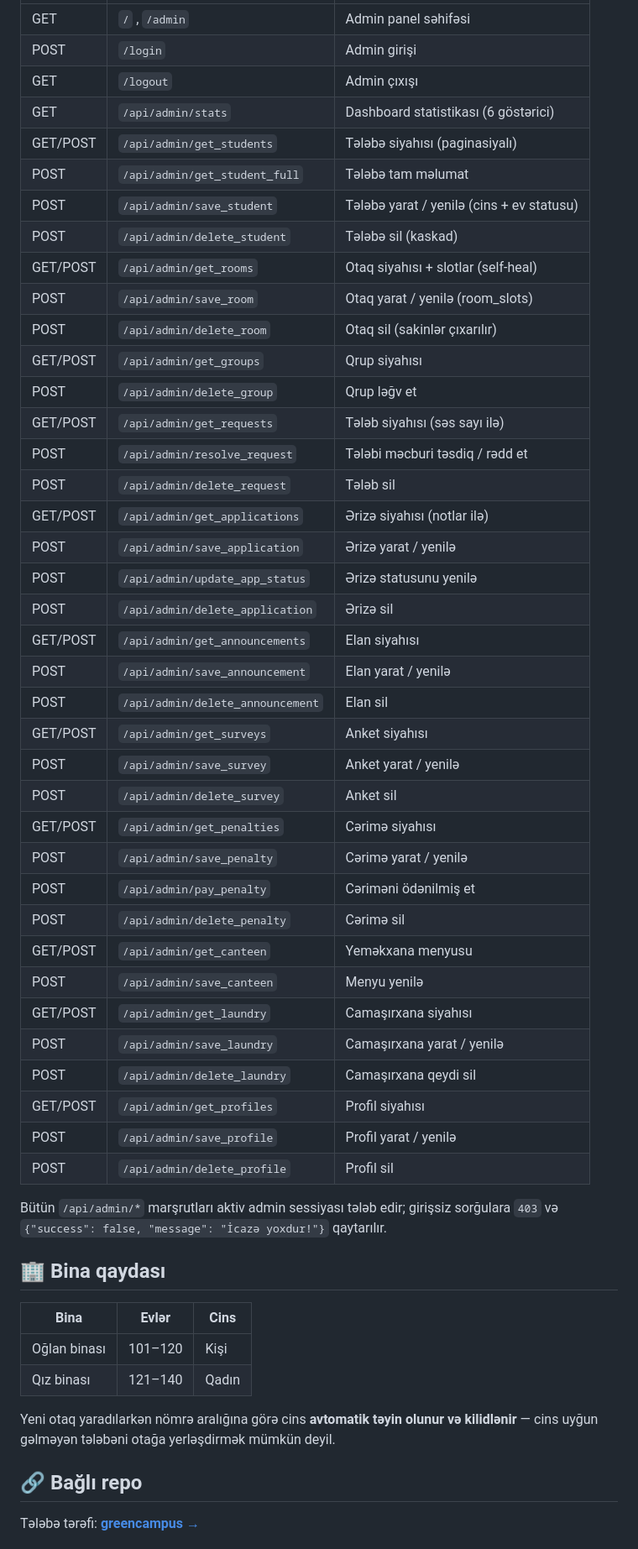
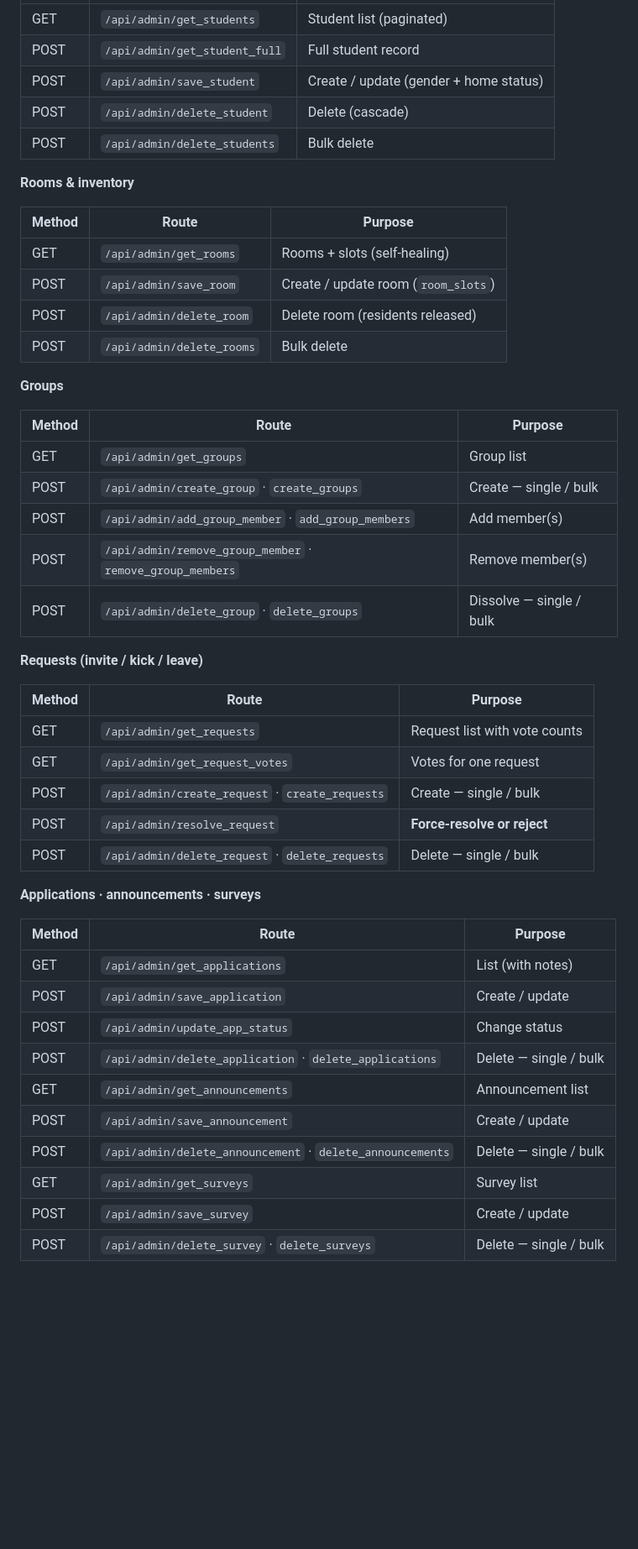
Before and after one commit to Abdullayews/greencampusadmin, a Markdown page: README.md, the part around one of its changes. Shown at 84% size. Drawn GitHub-style; blank space fills up the shorter version.

Commit message:
docs: upgrade README — modern structure, badges & full documentation

```diff
--- a/README.md
+++ b/README.md
@@ -85,54 +112,51 @@ Tələbə saytı ilə **eyni bazanı** oxuyur:
 |---|---|---|
-| GET | `/` , `/admin` | Admin panel səhifəsi |
-| POST | `/login` | Admin girişi |
-| GET | `/logout` | Admin çıxışı |
-| GET | `/api/admin/stats` | Dashboard statistikası (6 göstərici) |
-| GET/POST | `/api/admin/get_students` | Tələbə siyahısı (paginasiyalı) |
-| POST | `/api/admin/get_student_full` | Tələbə tam məlumat |
-| POST | `/api/admin/save_student` | Tələbə yarat / yenilə (cins + ev statusu) |
-| POST | `/api/admin/delete_student` | Tələbə sil (kaskad) |
-| GET/POST | `/api/admin/get_rooms` | Otaq siyahısı + slotlar (self-heal) |
-| POST | `/api/admin/save_room` | Otaq yarat / yenilə (room_slots) |
-| POST | `/api/admin/delete_room` | Otaq sil (sakinlər çıxarılır) |
-| GET/POST | `/api/admin/get_groups` | Qrup siyahısı |
-| POST | `/api/admin/delete_group` | Qrup ləğv et |
-| GET/POST | `/api/admin/get_requests` | Tələb siyahısı (səs sayı ilə) |
-| POST | `/api/admin/resolve_request` | Tələbi məcburi təsdiq / rədd et |
-| POST | `/api/admin/delete_request` | Tələb sil |
-| GET/POST | `/api/admin/get_applications` | Ərizə siyahısı (notlar ilə) |
-| POST | `/api/admin/save_application` | Ərizə yarat / yenilə |
-| POST | `/api/admin/update_app_status` | Ərizə statusunu yenilə |
-| POST | `/api/admin/delete_application` | Ərizə sil |
-| GET/POST | `/api/admin/get_announcements` | Elan siyahısı |
-| POST | `/api/admin/save_announcement` | Elan yarat / yenilə |
-| POST | `/api/admin/delete_announcement` | Elan sil |
-| GET/POST | `/api/admin/get_surveys` | Anket siyahısı |
-| POST | `/api/admin/save_survey` | Anket yarat / yenilə |
-| POST | `/api/admin/delete_survey` | Anket sil |
-| GET/POST | `/api/admin/get_penalties` | Cərimə siyahısı |
-| POST | `/api/admin/save_penalty` | Cərimə yarat / yenilə |
-| POST | `/api/admin/pay_penalty` | Cəriməni ödənilmiş et |
-| POST | `/api/admin/delete_penalty` | Cərimə sil |
-| GET/POST | `/api/admin/get_canteen` | Yeməkxana menyusu |
-| POST | `/api/admin/save_canteen` | Menyu yenilə |
-| GET/POST | `/api/admin/get_laundry` | Camaşırxana siyahısı |
-| POST | `/api/admin/save_laundry` | Camaşırxana yarat / yenilə |
-| POST | `/api/admin/delete_laundry` | Camaşırxana qeydi sil |
-| GET/POST | `/api/admin/get_profiles` | Profil siyahısı |
-| POST | `/api/admin/save_profile` | Profil yarat / yenilə |
-| POST | `/api/admin/delete_profile` | Profil sil |
+| GET | `/api/admin/get_students` | Student list (paginated) |
+| POST | `/api/admin/get_student_full` | Full student record |
+| POST | `/api/admin/save_student` | Create / update (gender + home status) |
+| POST | `/api/admin/delete_student` | Delete (cascade) |
+| POST | `/api/admin/delete_students` | Bulk delete |
 
-Bütün `/api/admin/*` marşrutları aktiv admin sessiyası tələb edir; girişsiz sorğulara `403` və `{"success": false, "message": "İcazə yoxdur!"}` qaytarılır.
+**Rooms & inventory**
 
-## 🏢 Bina qaydası
+| Method | Route | Purpose |
+|---|---|---|
+| GET | `/api/admin/get_rooms` | Rooms + slots (self-healing) |
+| POST | `/api/admin/save_room` | Create / update room (`room_slots`) |
+| POST | `/api/admin/delete_room` | Delete room (residents released) |
+| POST | `/api/admin/delete_rooms` | Bulk delete |
 
-| Bina | Evlər | Cins |
+**Groups**
+
+| Method | Route | Purpose |
 |---|---|---|
-| Oğlan binası | 101–120 | Kişi |
-| Qız binası | 121–140 | Qadın |
+| GET | `/api/admin/get_groups` | Group list |
+| POST | `/api/admin/create_group` · `create_groups` | Create — single / bulk |
+| POST | `/api/admin/add_group_member` · `add_group_members` | Add member(s) |
+| POST | `/api/admin/remove_group_member` · `remove_group_members` | Remove member(s) |
+| POST | `/api/admin/delete_group` · `delete_groups` | Dissolve — single / bulk |
 
-Yeni otaq yaradılarkən nömrə aralığına görə cins **avtomatik təyin olunur və kilidlənir** — cins uyğun gəlməyən tələbəni otağa yerləşdirmək mümkün deyil.
+**Requests (invite / kick / leave)**
 
-## 🔗 Bağlı repo
+| Method | Route | Purpose |
+|---|---|---|
+| GET | `/api/admin/get_requests` | Request list with vote counts |
+| GET | `/api/admin/get_request_votes` | Votes for one request |
+| POST | `/api/admin/create_request` · `create_requests` | Create — single / bulk |
+| POST | `/api/admin/resolve_request` | **Force-resolve or reject** |
+| POST | `/api/admin/delete_request` · `delete_requests` | Delete — single / bulk |
 
-Tələbə tərəfi: **[greencampus →](https://github.com/Abdullayews/greencampus)**
+**Applications · announcements · surveys**
+
+| Method | Route | Purpose |
+|---|---|---|
+| GET | `/api/admin/get_applications` | List (with notes) |
+| POST | `/api/admin/save_application` | Create / update |
+| POST | `/api/admin/update_app_status` | Change status |
+| POST | `/api/admin/delete_application` · `delete_applications` | Delete — single / bulk |
+| GET | `/api/admin/get_announcements` | Announcement list |
+| POST | `/api/admin/save_announcement` | Create / update |
+| POST | `/api/admin/delete_announcement` · `delete_announcements` | Delete — single / bulk |
+| GET | `/api/admin/get_surveys` | Survey list |
+| POST | `/api/admin/save_survey` | Create / update |
+| POST | `/api/admin/delete_survey` · `delete_surveys` | Delete — single / bulk |
+
```
Also changed, not shown: other parts of README.md (+138 -57 lines).
